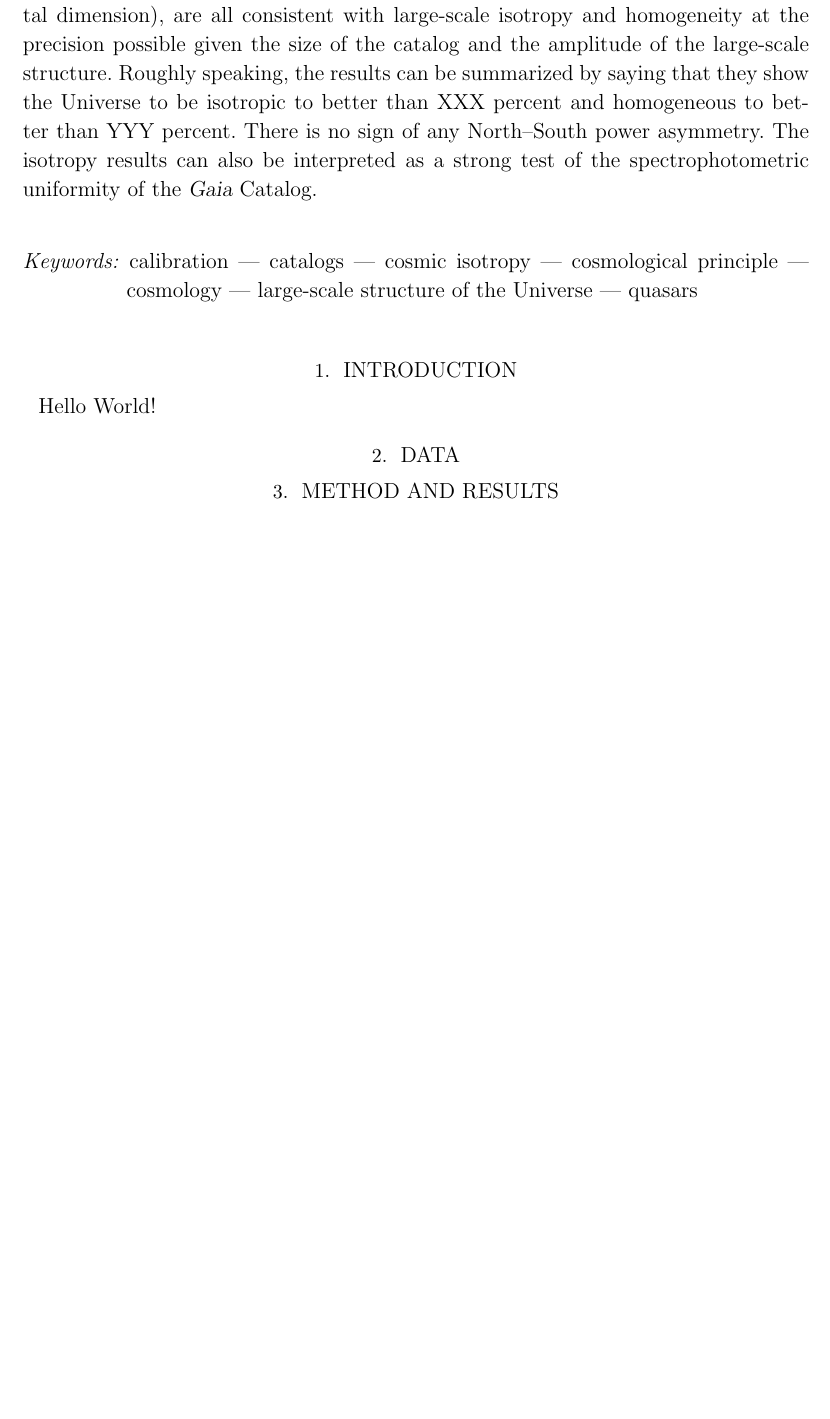
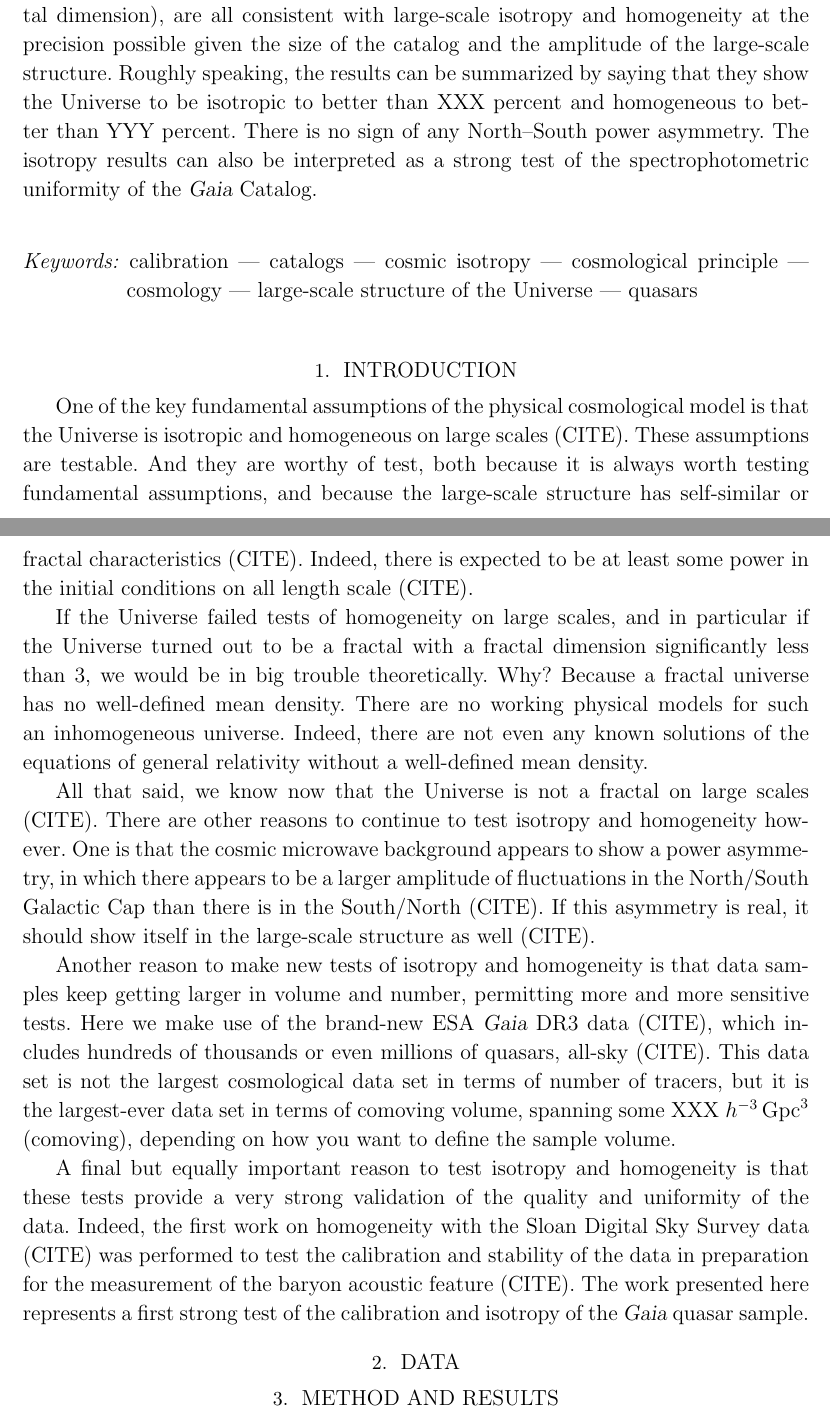
Before and after one commit to davidwhogg/DoCrimes, a LaTeX paper (paper/main.tex): part of page 1 of 6 before the commit and two parts of pages 1 and 2 of 7 after it, the two joined at a grey line, cut so that both start at the same text, the shorter picture padded with empty space. Compiled offline with pdfLaTeX.

Commit message:
intro outline

```diff
--- a/paper/main.tex
+++ b/paper/main.tex
@@ -5,6 +5,7 @@
 \usepackage[utf8]{inputenc}
 
 % typesetting issues
+\setlength{\parindent}{3.5ex}
 \sloppy\sloppypar\raggedbottom\frenchspacing
 
 % figure issues
@@ -27,6 +28,8 @@
 \setlength{\figurewidth}{0.75\textwidth}
 
 % math definitions
+\newcommand{\unit}[1]{\mathrm{#1}}
+\newcommand{\Gpc}{\unit{Gpc}}
 
 % text definitions
 \shortauthors{hogg and storey-fisher}
@@ -78,7 +81,29 @@ quasars
 
 \section{Introduction}
 
-Hello World!
+One of the key fundamental assumptions of the physical cosmological model is that the Universe is isotropic and homogeneous on large scales (CITE).
+These assumptions are testable.
+And they are worthy of test, both because it is always worth testing fundamental assumptions, and because the large-scale structure has self-similar or fractal characteristics (CITE).
+Indeed, there is expected to be at least some power in the initial conditions on all length scale (CITE).
+
+If the Universe failed tests of homogeneity on large scales, and in particular if the Universe turned out to be a fractal with a fractal dimension significantly less than 3, we would be in big trouble theoretically.
+Why?
+Because a fractal universe has no well-defined mean density.
+There are no working physical models for such an inhomogeneous universe.
+Indeed, there are not even any known solutions of the equations of general relativity without a well-defined mean density.
+
+All that said, we know now that the Universe is not a fractal on large scales (CITE).
+There are other reasons to continue to test isotropy and homogeneity however.
+One is that the cosmic microwave background appears to show a power asymmetry, in which there appears to be a larger amplitude of fluctuations in the North/South Galactic Cap than there is in the South/North (CITE).
+If this asymmetry is real, it should show itself in the large-scale structure as well (CITE).
+
+Another reason to make new tests of isotropy and homogeneity is that data samples keep getting larger in volume and number, permitting more and more sensitive tests.
+Here we make use of the brand-new ESA \textsl{Gaia} DR3 data (CITE), which includes hundreds of thousands or even millions of quasars, all-sky (CITE).
+This data set is not the largest cosmological data set in terms of number of tracers, but it is the largest-ever data set in terms of comoving volume, spanning some XXX $h^{-3}\,\Gpc^3$ (comoving), depending on how you want to define the sample volume.
+
+A final but equally important reason to test isotropy and homogeneity is that these tests provide a very strong validation of the quality and uniformity of the data.
+Indeed, the first work on homogeneity with the Sloan Digital Sky Survey data (CITE) was performed to test the calibration and stability of the data in preparation for the measurement of the baryon acoustic feature (CITE).
+The work presented here represents a first strong test of the calibration and isotropy of the \textsl{Gaia} quasar sample.
 
 \section{Data}
 
```
